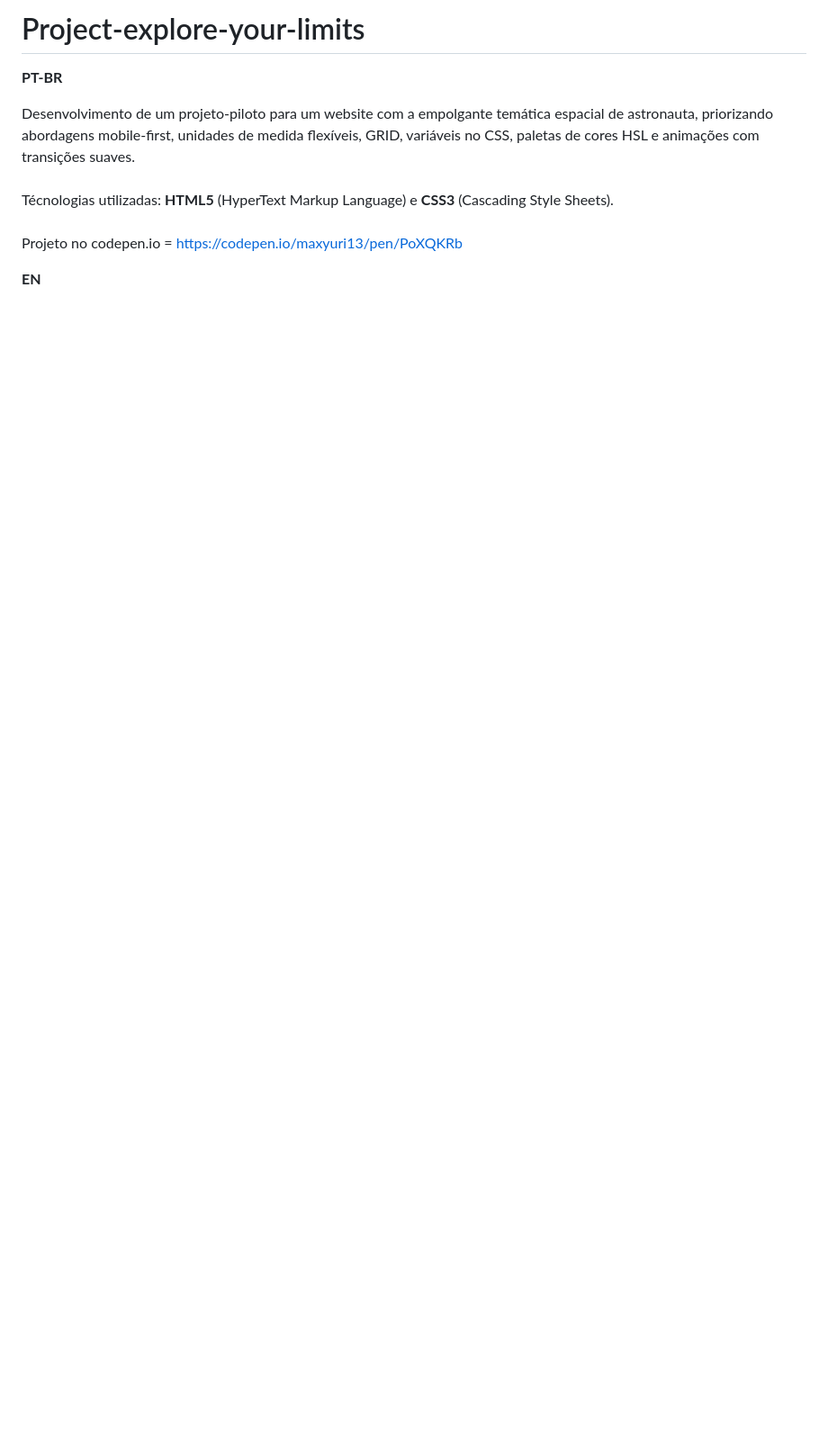
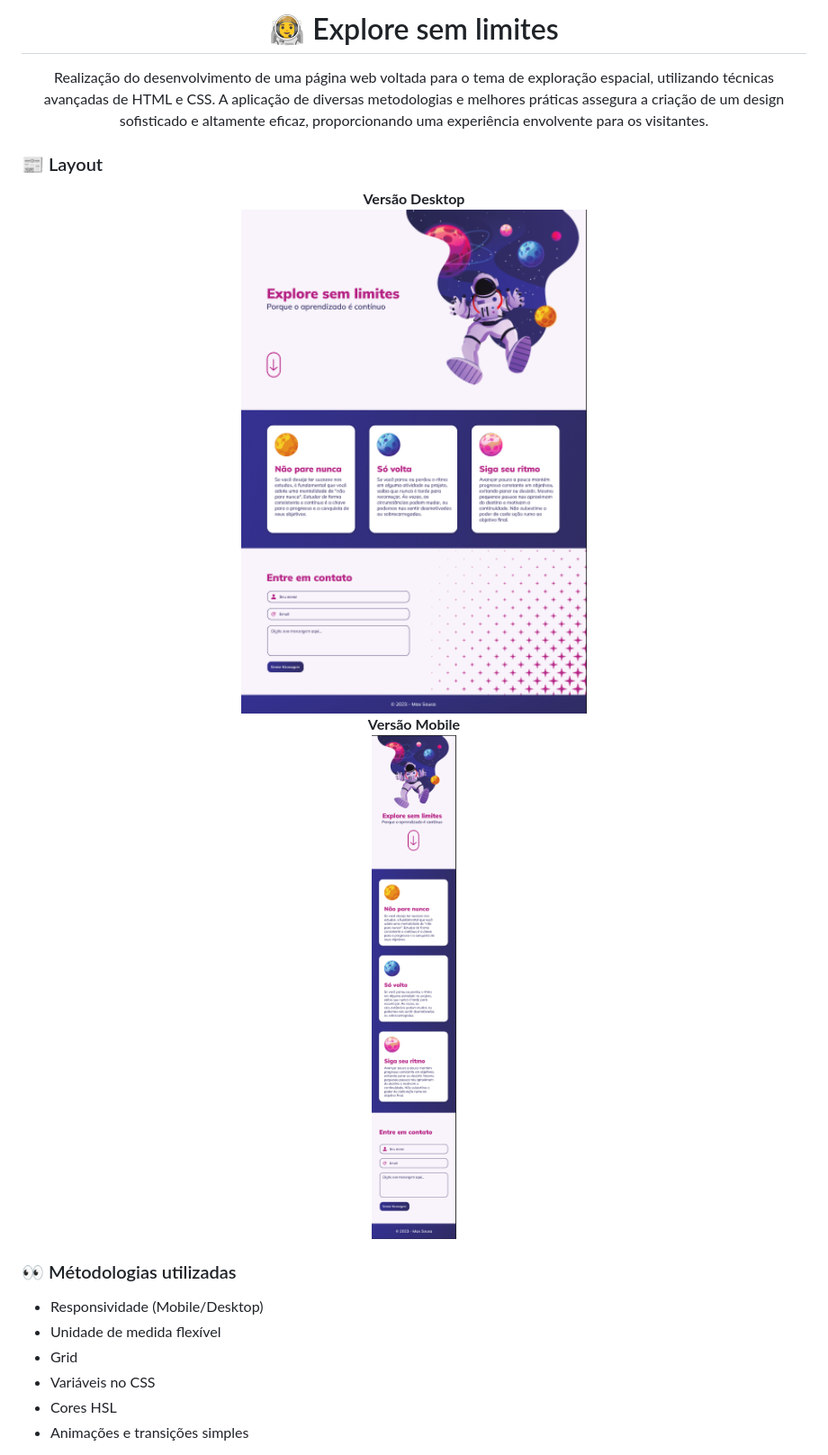
Before and after one commit to maxyuri13/Projects-CSS-HTML, a Markdown page: Projeto 10 - Explore sem limites/README.MD, the part around the change printed below. Shown: that part at 90% size. GitHub-like rendering; pictures changed too: Projeto 10 - Explore sem limites/Assets/Explore Desktop.png (added), Projeto 10 - Explore sem limites/Assets/Explore Mobile.png (added); blank space fills up the shorter version.

Commit message:
Projeto 10 update

```diff
--- a/Projeto 10 - Explore sem limites/README.MD
+++ b/Projeto 10 - Explore sem limites/README.MD
@@ -1,12 +1,35 @@
-# Project-explore-your-limits
+<h1 align="center">
+    👨‍🚀 Explore sem limites
+</h1>
+<p align="center">
+ Realização do desenvolvimento de uma página web voltada para o tema de exploração espacial, utilizando técnicas avançadas de HTML e CSS. A aplicação de diversas metodologias e melhores práticas assegura a criação de um design sofisticado e altamente eficaz, proporcionando uma experiência envolvente para os visitantes.
+</p>
 
-<strong>PT-BR</strong>
+### 📰 Layout
 
-Desenvolvimento de um projeto-piloto para um website com a empolgante temática espacial de astronauta, priorizando abordagens mobile-first, unidades de medida flexíveis, GRID, variáveis no CSS, paletas de cores HSL e animações com transições suaves.
-<br><br>
-Técnologias utilizadas: <strong>HTML5</strong> (HyperText Markup Language) e <strong>CSS3</strong> (Cascading Style Sheets).
-<br><br>
-Projeto no codepen.io = https://codepen.io/maxyuri13/pen/PoXQKRb
+<p align="center">
+  <strong>Versão Desktop</strong>
+  <br>
+  <img
+    alt="Explore sem limites Desktop"
+    title="Explore sem limites Desktop"
+    src="/Projeto 10 - Explore sem limites/Assets/Explore Desktop.png" width="75%" height="75%"
+  />
+  <br>
+  <strong>Versão Mobile</strong>
+  <br>
+  <img
+    alt="Explore sem limites Mobile"
+    title="Explore sem limites Mobile"
+    src="/Projeto 10 - Explore sem limites/Assets/Explore Mobile.png" width="25%" height="25%"
+  />
+</p>
 
-<strong>EN</strong>
+### 👀 Métodologias utilizadas
+  - Responsividade (Mobile/Desktop)
+  - Unidade de medida flexível
+  - Grid
+  - Variáveis no CSS
+  - Cores HSL
+  - Animações e transições simples
 
```
Also changed, not shown: other parts of Projeto 10 - Explore sem limites/README.MD (+18 -5 lines), 1 other file.
